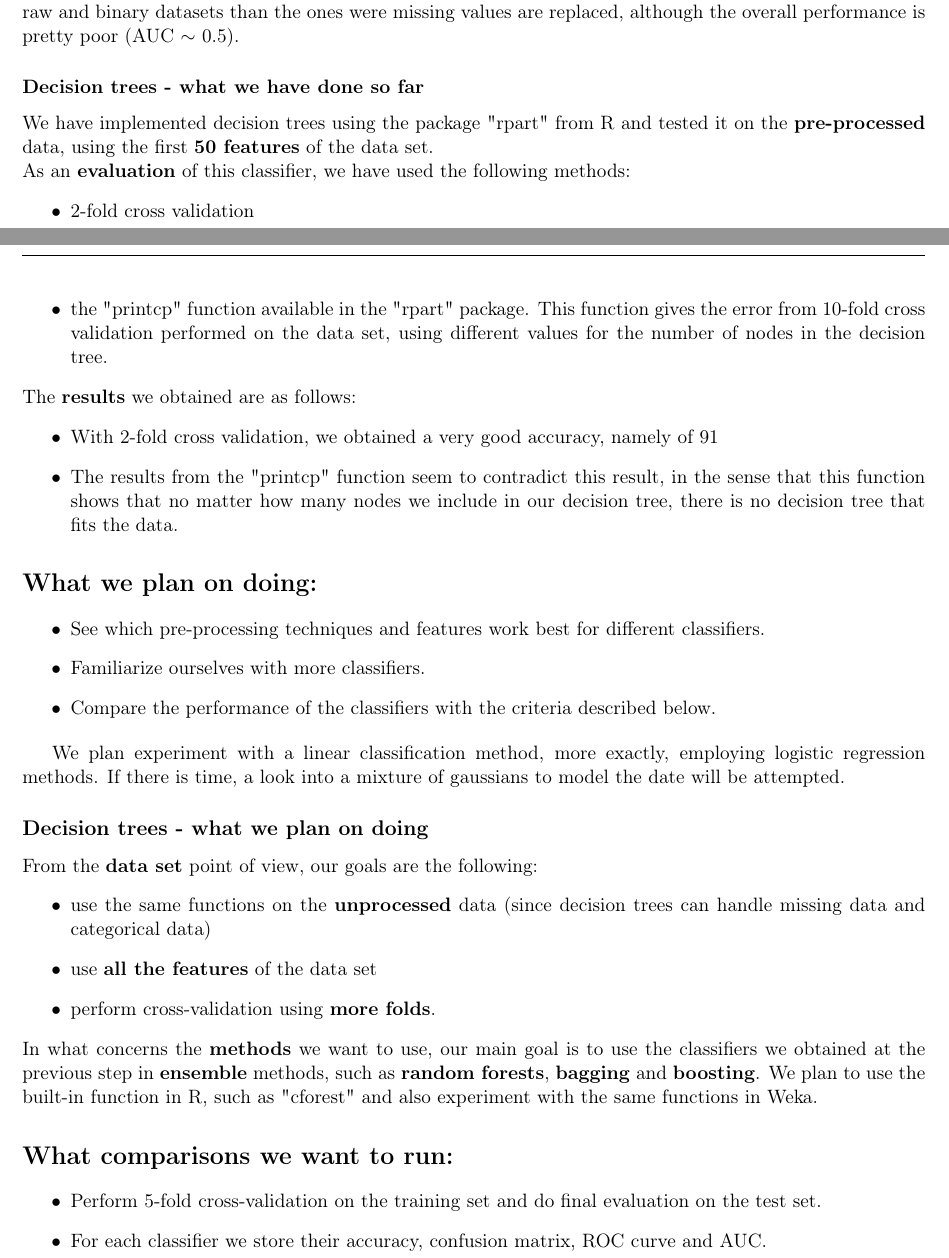
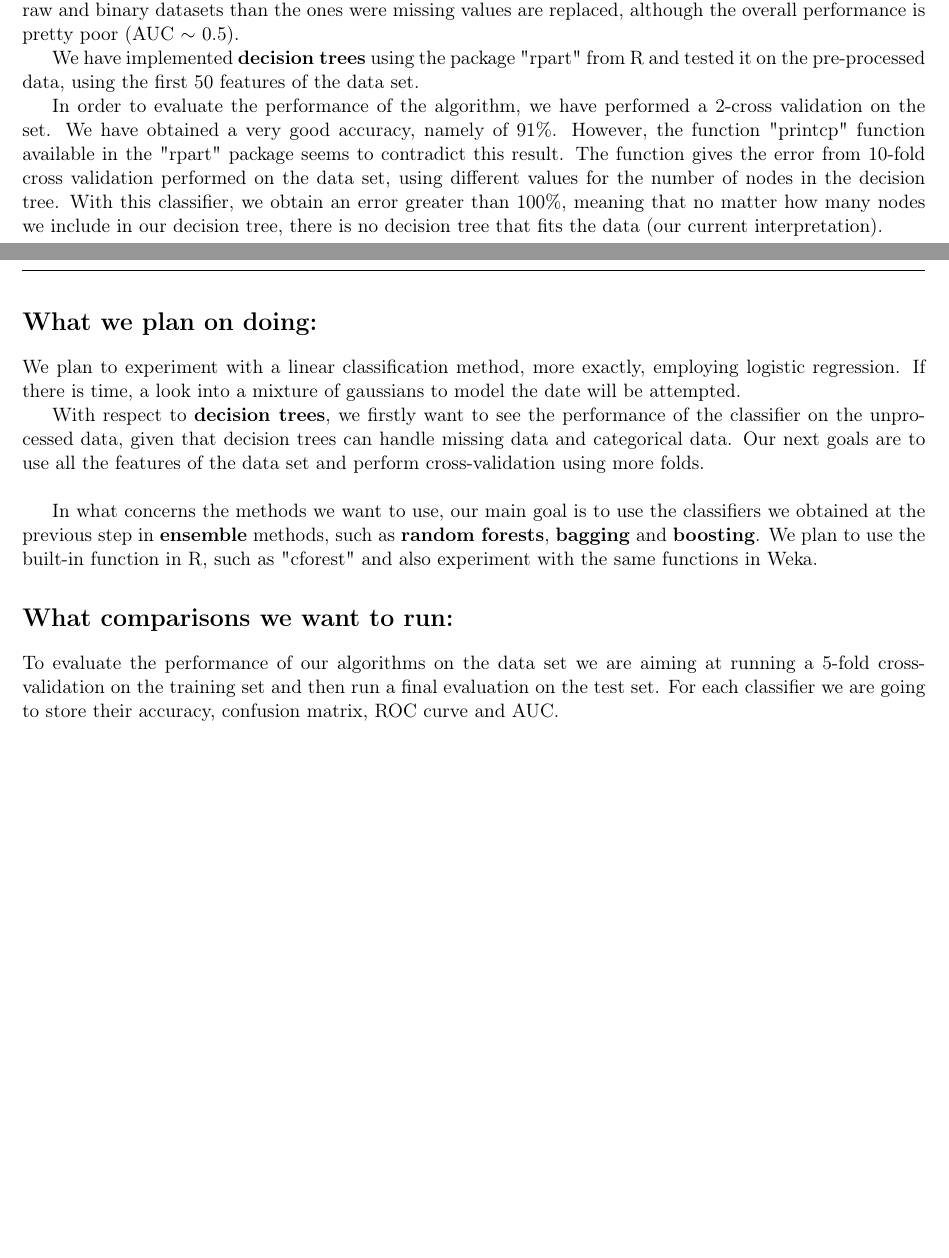
Before and after one commit to bharlow058/ChurnTeleCommsWithWeka, a LaTeX document (reports/Interim report/Interim Report.tex): two parts of pages 1 and 2 of 2, joined at a grey line, cut so that both start at the same text, the shorter picture padded with empty space. Compiled offline with pdfLaTeX.

Commit message:
Adding Maria's part and getting it ready for sending.

```diff
--- a/reports/Interim report/Interim Report.tex
+++ b/reports/Interim report/Interim Report.tex
@@ -30,7 +30,7 @@
 \usepackage{float}
 \restylefloat{table}
 
-\title{Data Mining and Exploration\\Interim Report}
+\title{Data Mining and Exploration - Interim Report}
 \author{Thorvaldur Helgason (s1237131) \\
 Daniel Stanoescu (s0838600) \\
 Maria Alexandra Alecu (s1255964)}
@@ -55,51 +55,37 @@ We began experimenting with a series of algorithms in order to figure out which
 
-We are looking at Naive Bayes because that was used as a basis in the competition and we want to create our own baseline for our modified dataset. So far, it looks like Naive Bayes is performing better on the raw and binary datasets than the ones were missing values are replaced, although the overall performance is pretty poor (AUC $\sim$ 0.5).
+We are looking at \textbf{Naive Bayes} because that was used as a basis in the competition and we want to create our own baseline for our modified dataset. So far, it looks like Naive Bayes is performing better on the raw and binary datasets than the ones were missing values are replaced, although the overall performance is pretty poor (AUC $\sim$ 0.5).
 
 
-\subsubsection*{Decision trees - what we have done so far}
-	We have implemented decision trees using the package "rpart" from R and tested it on the \textbf{pre-processed} data, using the first \textbf{50 features} of the data set. \\
-	As an \textbf{evaluation} of this classifier, we have used the following methods:
-	\begin{itemize}
-		\item 2-fold cross validation
-		\item the "printcp" function available in the "rpart" package. This function gives the error from 10-fold cross validation performed on the data set, using different values for the number of nodes in the decision tree.
-	\end{itemize}
-	The \textbf{results} we obtained are as follows:
-	\begin{itemize}
-		\item With 2-fold cross validation, we obtained a very good accuracy, namely of 91%.
-		\item The results from the "printcp" function seem to contradict this result, in the sense that this function shows that no matter how many nodes we include in our decision tree, there is no decision tree that fits the data.
-	\end{itemize}
+%\subsubsection*{Decision trees - what we have done so far}
+%	We have implemented decision trees using the package "rpart" from R and tested it on the \textbf{pre-processed} data, using the first \textbf{50 features} of the data set. \\
+%	As an \textbf{evaluation} of this classifier, we have used the following methods:
+%	\begin{itemize}
+%		\item 2-fold cross validation
+%		\item the "printcp" function available in the "rpart" package. This function gives the error from 10-fold cross validation performed on the data set, using different values for the number of nodes in the decision tree.
+%	\end{itemize}
+%	The \textbf{results} we obtained are as follows:
+%	\begin{itemize}
+%		\item With 2-fold cross validation, we obtained a very good accuracy, namely of 91%.
+%		\item The results from the "printcp" function seem to contradict this result, in the sense that this function shows that no matter how many nodes we include in our decision tree, there is no decision tree that fits the data.
+%	\end{itemize}
+%
+%We have implemented decision trees using the package "rpart" from R and tested it on the \textbf{pre-processed} data, using the first \textbf{50 features} of the data set. To evaluate our implementation of decision trees we used the following approaches. Firstly we have performed a 2-fold cross validation by spliting the training set as previously described. Furthermore the "printcp" function available in the "rpart" package provides the error from a 10-fold corss validation performed on the data set. It computes decision trees with various number of nodes.
+%
+%The results of this implementation are as follows. Using the 2-fold cross validation, we optained an accuracy of 91\%. Contary to this result, the outcomes of the "printcp" function seems to contradict this result. Based on these findins we infere that no matter how many nodes we include in our decision tree, there isn't a decision tree that will fit the data.
 
-
-
-
+We have implemented \textbf{decision trees} using the package "rpart" from R and tested it on the pre-processed data, using the first 50 features of the data set. \\
+\indent  In order to evaluate the performance of the algorithm, we have performed a 2-cross validation on the set. We have obtained a very good accuracy, namely of 91\%. However, the function "printcp" function available in the "rpart" package seems to contradict this result. The function gives the error from 10-fold cross validation performed on the data set, using different values for the number of nodes in the decision tree. With this classifier, we obtain an error greater than 100\%, meaning that no matter how many nodes we include in our decision tree, there is no decision tree that fits the data (our current interpretation).
 
 \section*{What we plan on doing:}
-\begin{itemize}
-	\item See which pre-processing techniques and features work best for different classifiers.
-	\item Familiarize ourselves with more classifiers.
-	\item Compare the performance of the classifiers with the criteria described below.
-\end{itemize}
 
-We plan experiment with a linear classification method, more exactly, employing logistic regression methods. If there is time, a look into a mixture of gaussians to model the date will be attempted.
+We plan to experiment with a linear classification method, more exactly, employing logistic regression. If there is time, a look into a mixture of gaussians to model the date will be attempted.
 
-\subsection*{Decision trees - what we plan on doing}
- 	From the \textbf{data set} point of view, our goals are the following:
- 	\begin{itemize}
- 		\item  use the same functions on the \textbf{unprocessed} data (since decision trees can handle missing data and categorical data)
- 		\item use \textbf{all the features} of the data set
- 		\item perform cross-validation using \textbf{more folds}.
- 	\end{itemize}
-In what concerns the \textbf{methods} we want to use, our main goal is to use the classifiers we obtained at the previous step in \textbf{ensemble} methods, such as \textbf{random forests}, \textbf{bagging} and \textbf{boosting}. We plan to use the built-in function in R, such as "cforest" and also experiment with the same functions in Weka.
+With respect to \textbf{decision trees}, we firstly want to see the performance of the classifier on the unprocessed data, given that decision trees can handle missing data and categorical data. Our next goals are to  use all the features of the data set and perform cross-validation using more folds. \\
 
-
-
-
+In what concerns the methods we want to use, our main goal is to use the classifiers we obtained at the previous step in \textbf{ensemble} methods, such as \textbf{random forests}, \textbf{bagging} and \textbf{boosting}. We plan to use the built-in function in R, such as "cforest" and also experiment with the same functions in Weka.
 
 \section*{What comparisons we want to run:}
 
-\begin{itemize}
-	\item Perform 5-fold cross-validation on the training set and do final evaluation on the test set.
-	\item For each classifier we store their accuracy, confusion matrix, ROC curve and AUC.
-\end{itemize}
+To evaluate the performance of our algorithms on the data set we are aiming at running a  5-fold cross-validation on the training set and then run a final evaluation on the test set. For each classifier we are going to store their accuracy, confusion matrix, ROC curve and AUC.
 
 \end{document}
```
Also changed, not shown: reports/Interim report/Interim Report.pdf, reports/Interim report/Interim Report.tex (2 more changed lines), 2 other files.
